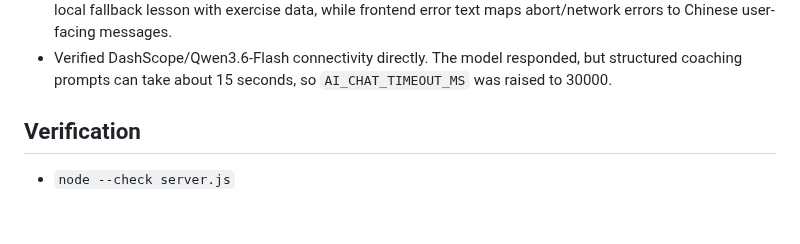
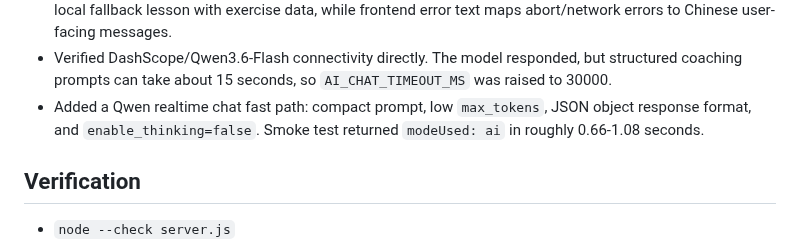
Before and after one commit to q547113058-max/chinese-speaking-web, a Markdown page: dev-logs/2026-06-10.md, the part around the change. GitHub-like rendering; blank space fills up the shorter version.

Commit message:
fix: speed up qwen chat replies

```diff
--- a/dev-logs/2026-06-10.md
+++ b/dev-logs/2026-06-10.md
@@ -28,6 +28,7 @@
 - Fixed Reading `讲拼音` audio so pinyin is spoken with Mandarin-friendly prompts such as `声母基，韵母鹰，四声`, not as English letters. `讲成语` now builds playback from idiom, background story, and explanation.
 - Fixed chat abort handling: `/api/practice` now catches chat-model timeout/abort failures and returns a local fallback lesson with exercise data, while frontend error text maps abort/network errors to Chinese user-facing messages.
 - Verified DashScope/Qwen3.6-Flash connectivity directly. The model responded, but structured coaching prompts can take about 15 seconds, so `AI_CHAT_TIMEOUT_MS` was raised to 30000.
+- Added a Qwen realtime chat fast path: compact prompt, low `max_tokens`, JSON object response format, and `enable_thinking=false`. Smoke test returned `modeUsed: ai` in roughly 0.66-1.08 seconds.
 
 ## Verification
 
```
